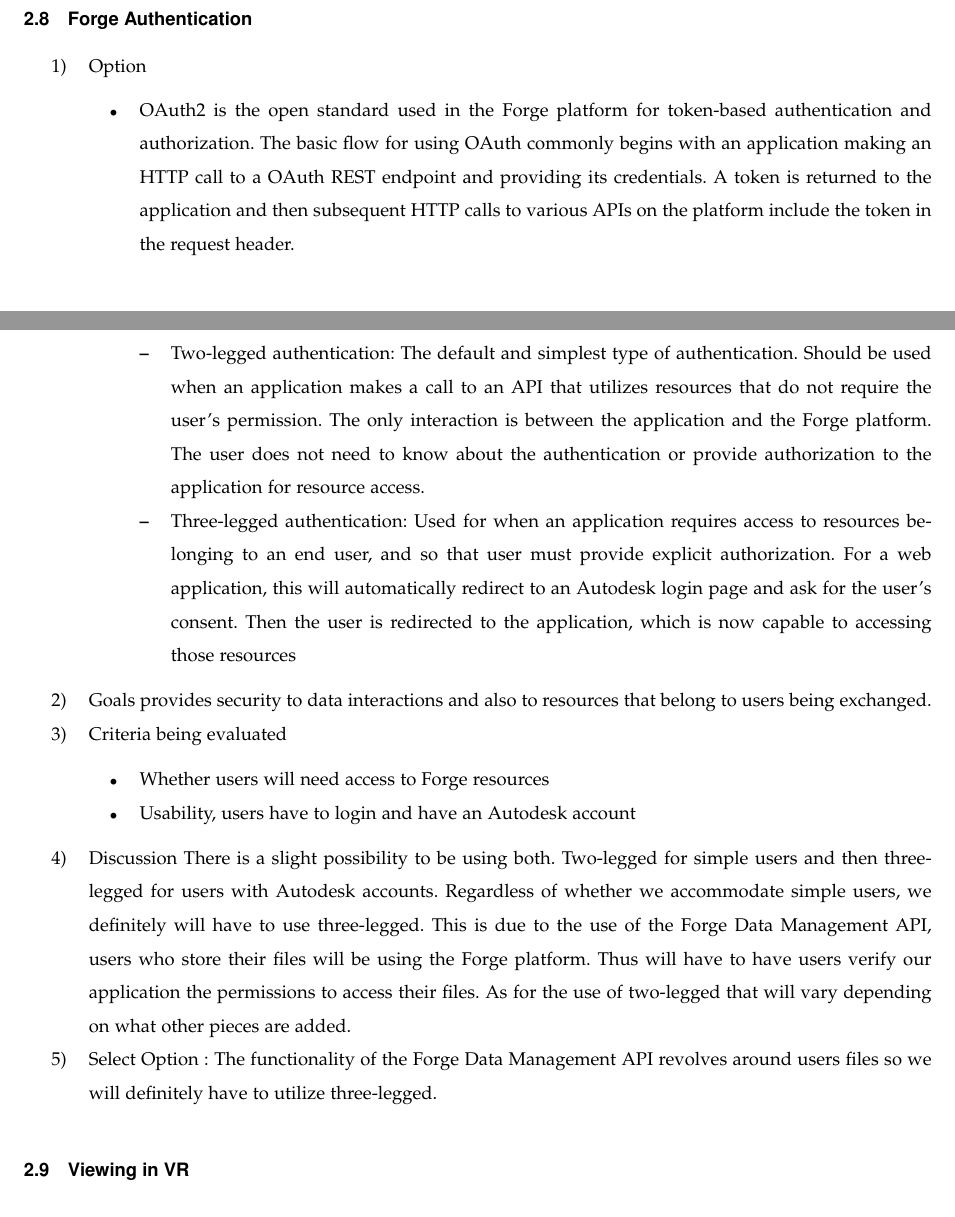
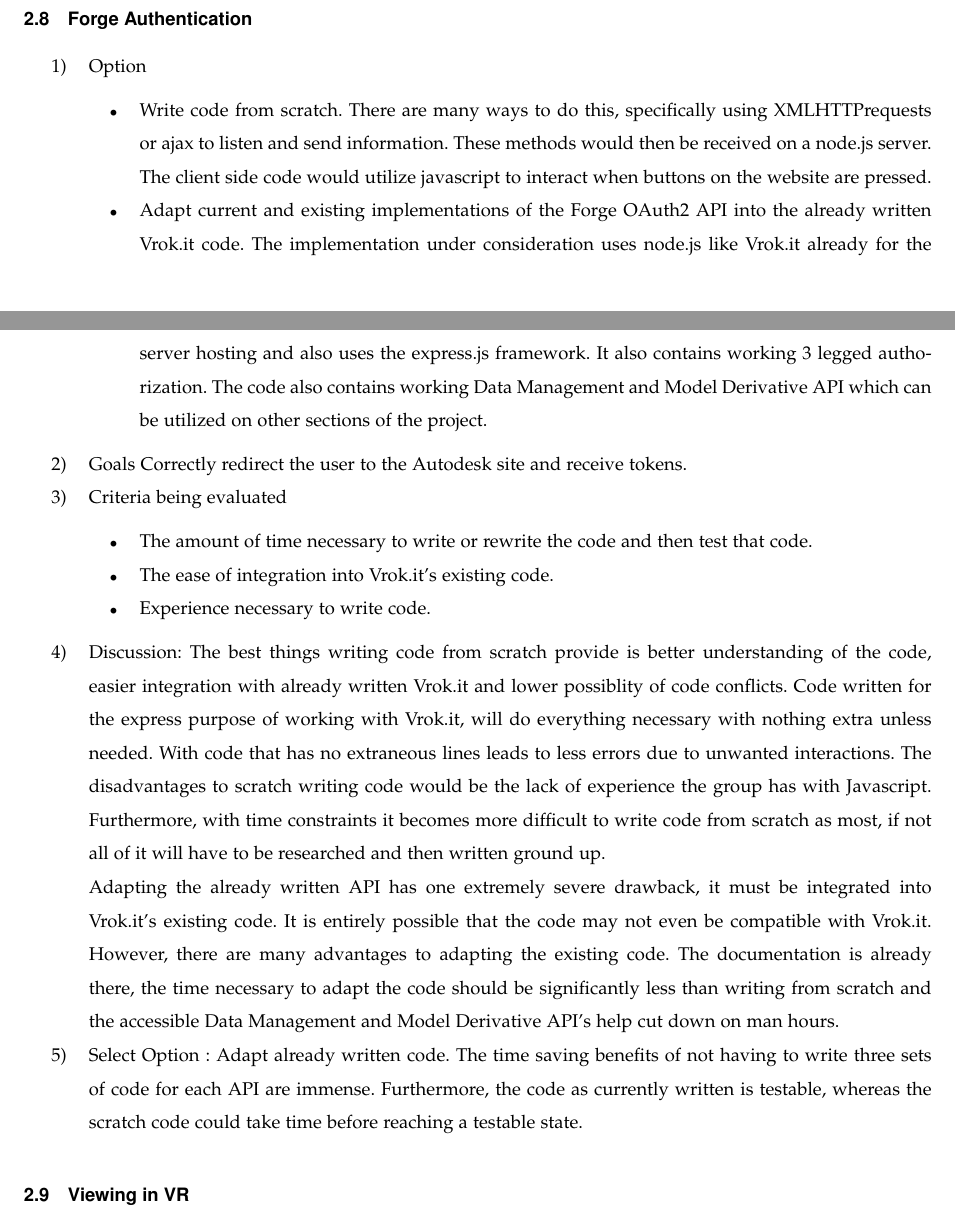
Before and after one commit to gonsalvg/Capstone-Forge-App, a LaTeX paper (Project Documents/TechnologyReview/Technology Review2.tex): two parts of pages 11 and 12 of 14, joined at a grey line, cut so that both start at the same text. Compiled offline with pdfLaTeX; a missing font is replaced by an installed copy or a similar font; a LaTeX package or settings file that is missing is left out; a missing bibliography style is replaced by a similar one.

Commit message:
changed Authenication section

```diff
--- a/Project Documents/TechnologyReview/Technology Review2.tex
+++ b/Project Documents/TechnologyReview/Technology Review2.tex
@@ -396,20 +396,21 @@
 		\begin{enumerate}
 			\item{Option}
 				\begin{itemize}
-					\item OAuth2 is the open standard used in the Forge platform for token-based authentication and authorization. The basic flow for using OAuth commonly begins with an application making an HTTP call to a OAuth REST endpoint and providing its credentials. A token is returned to the application and then subsequent HTTP calls to various APIs on the platform include the token in the request header.
-					\begin{itemize}
-						\item Two-legged authentication: The default and simplest type of authentication. Should be used when an application makes a call to an API that utilizes resources that do not require the user's permission. The only interaction is between the application and the Forge platform. The user does not need to know about the authentication or provide authorization to the application for resource access.
-						\item Three-legged authentication: Used for when an application requires access to resources belonging to an end user, and so that user must provide explicit authorization. For a web application, this will automatically redirect to an Autodesk login page and ask for the user's consent. Then the user is redirected to the application, which is now capable to accessing those resources
-					\end{itemize}
+					\item Write code from scratch. There are many ways to do this, specifically using XMLHTTPrequests or ajax to listen and send information. These methods would then be received on a node.js server. The client side code would utilize javascript to interact when buttons on the website are pressed.
+					\item Adapt current and existing implementations of the Forge OAuth2 API into the already written Vrok.it code. The implementation under consideration uses node.js like Vrok.it already for the server hosting and also uses the express.js framework. It also contains working 3 legged authorization. The code also contains working Data Management and Model Derivative API which can be utilized on other sections of the project.
+
 				\end{itemize}
-			\item{Goals} provides security to data interactions and also to resources that belong to users being exchanged.
+			\item{Goals} Correctly redirect the user to the Autodesk site and receive tokens.
 			\item{Criteria being evaluated}
 				\begin{itemize}
-					\item{Whether users will need access to Forge resources}
-					\item{Usability, users have to login and have an Autodesk account}
+					\item{The amount of time necessary to write or rewrite the code and then test that code.}
+					\item{The ease of integration into Vrok.it's existing code.}
+					\item{Experience necessary to write code.}
 				\end{itemize}
-			\item{Discussion} There is a slight possibility to be using both. Two-legged for simple users and then three-legged for users with Autodesk accounts. Regardless of whether we accommodate simple users, we definitely will have to use three-legged. This is due to the use of the Forge Data Management API, users who store their files will be using the Forge platform. Thus will have to have users verify our application the permissions to access their files. As for the use of two-legged that will vary depending on what other pieces are added.
-			\item{Select Option} : The functionality of the Forge Data Management API revolves around users files so we will definitely have to utilize three-legged.
+			\item{Discussion}: The best things writing code from scratch provide is better understanding of the code, easier integration with already written Vrok.it and lower possiblity of code conflicts. Code written for the express purpose of working with Vrok.it, will do everything necessary with nothing extra unless needed. With code that has no extraneous lines leads to less errors due to unwanted interactions. The disadvantages to scratch writing code would be the lack of experience the group has with Javascript. Furthermore, with time constraints it becomes more difficult to write code from scratch as most, if not all of it will have to be researched and then written ground up.
+
+Adapting the already written API has one extremely severe drawback, it must be integrated into Vrok.it's existing code. It is entirely possible that the code may not even be compatible with Vrok.it. However, there are many advantages to adapting the existing code. The documentation is already there, the time necessary to adapt the code should be significantly less than writing from scratch and the accessible Data Management and Model Derivative API's help cut down on man hours.
+			\item{Select Option} : Adapt already written code. The time saving benefits of not having to write three sets of code for each API are immense. Furthermore, the code as currently written is testable, whereas the scratch code could take time before reaching a testable state.
 		\end{enumerate}
 
 	\subsection{Viewing in VR}
```
Also changed, not shown: Project Documents/TechnologyReview/Technology Review2.pdf, Project Documents/TechnologyReview/Technology Review2.tex (8 more changed lines), 1 other file.
